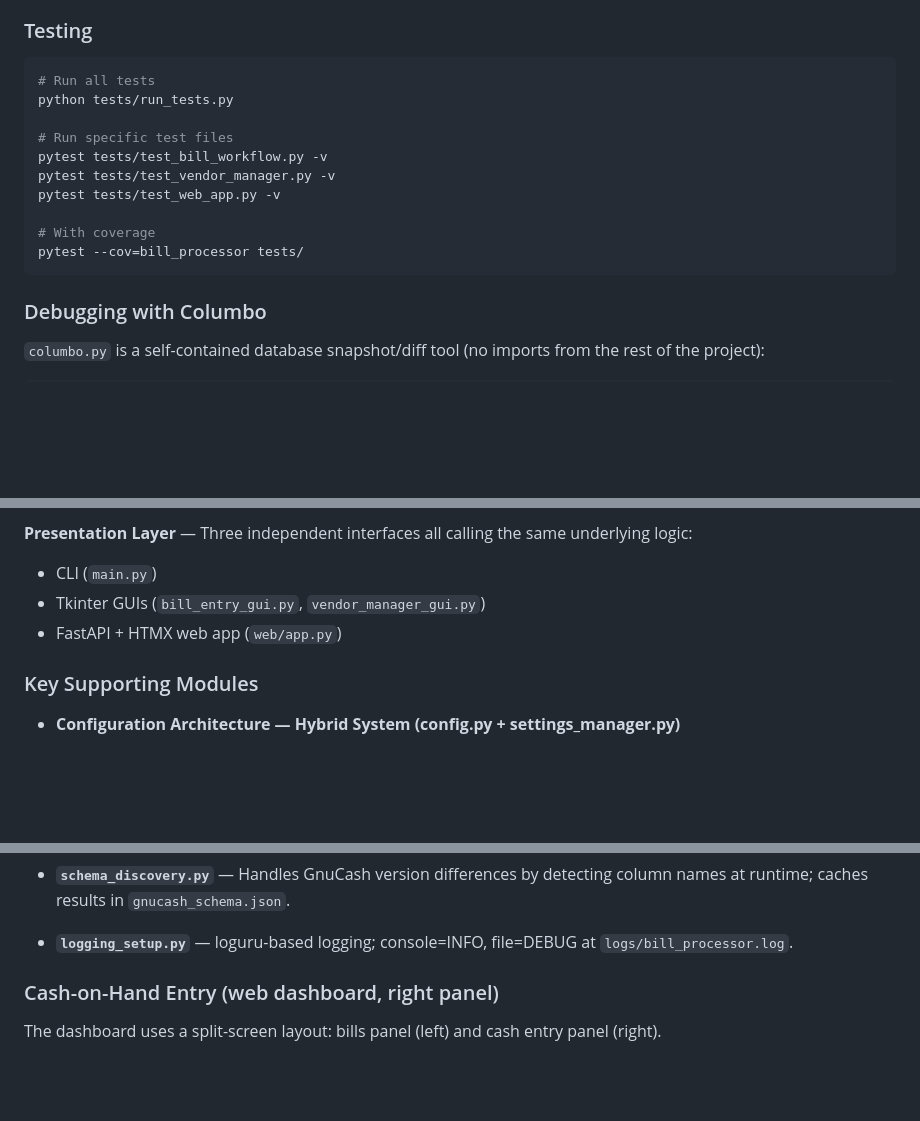
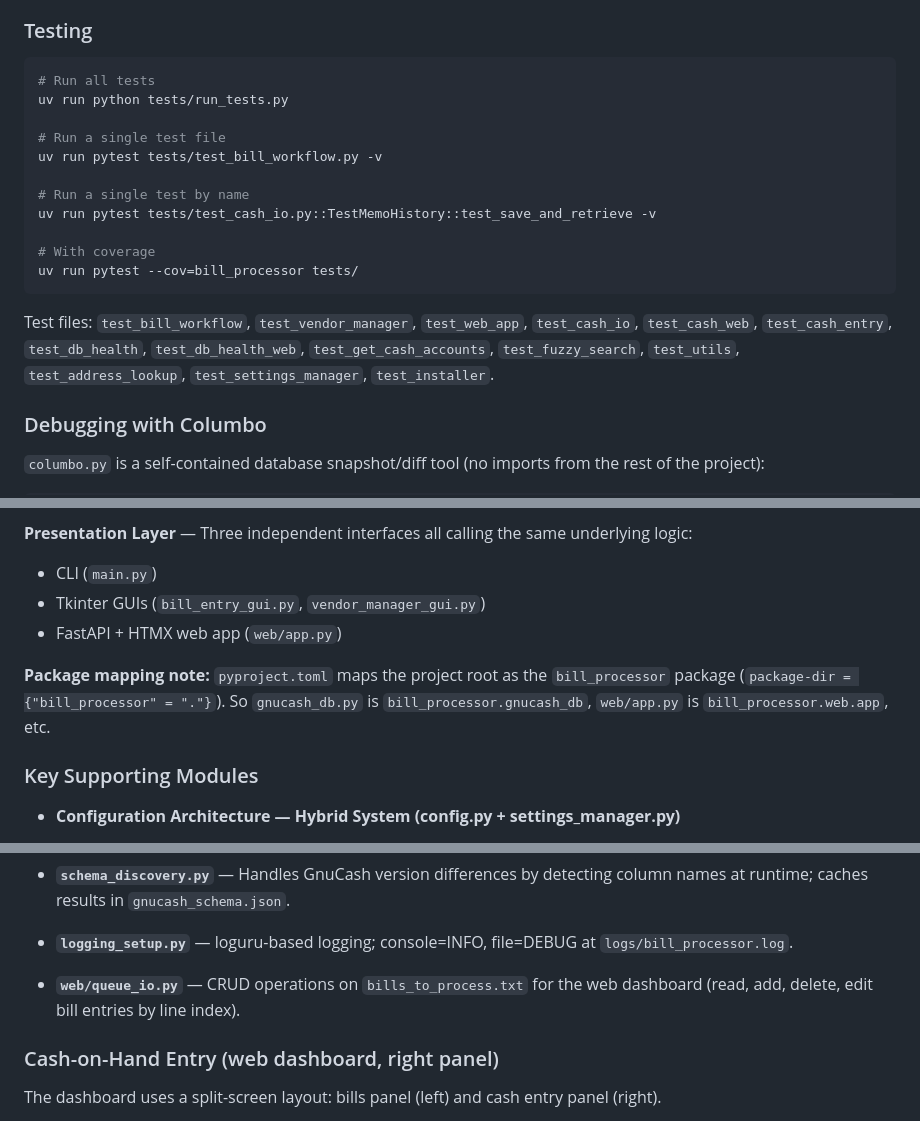
Before and after one commit to conradstorz/GnuCash_Bills_and_Income, a Markdown page: CLAUDE.md, 3 parts joined by grey strips. Drawn GitHub-style; blank space fills up the shorter version.

Commit message:
docs: update CLAUDE.md and add lock management test spec/plan
Co-Authored-By: Claude Sonnet 4.6 <noreply@anthropic.com>

````diff
--- a/CLAUDE.md
+++ b/CLAUDE.md
@@ -38,16 +38,19 @@ uv run python install.py
 
 ```bash
 # Run all tests
-python tests/run_tests.py
+uv run python tests/run_tests.py
 
-# Run specific test files
-pytest tests/test_bill_workflow.py -v
-pytest tests/test_vendor_manager.py -v
-pytest tests/test_web_app.py -v
+# Run a single test file
+uv run pytest tests/test_bill_workflow.py -v
+
+# Run a single test by name
+uv run pytest tests/test_cash_io.py::TestMemoHistory::test_save_and_retrieve -v
 
 # With coverage
-pytest --cov=bill_processor tests/
+uv run pytest --cov=bill_processor tests/
 ```
+
+Test files: `test_bill_workflow`, `test_vendor_manager`, `test_web_app`, `test_cash_io`, `test_cash_web`, `test_cash_entry`, `test_db_health`, `test_db_health_web`, `test_get_cash_accounts`, `test_fuzzy_search`, `test_utils`, `test_address_lookup`, `test_settings_manager`, `test_installer`.
 
 ### Debugging with Columbo
 
@@ -77,6 +80,8 @@ python columbo.py path/to/book.gnucash
 - CLI (`main.py`)
 - Tkinter GUIs (`bill_entry_gui.py`, `vendor_manager_gui.py`)
 - FastAPI + HTMX web app (`web/app.py`)
+
+**Package mapping note:** `pyproject.toml` maps the project root as the `bill_processor` package (`package-dir = {"bill_processor" = "."}`). So `gnucash_db.py` is `bill_processor.gnucash_db`, `web/app.py` is `bill_processor.web.app`, etc.
 
 ### Key Supporting Modules
 
@@ -120,6 +125,7 @@ python columbo.py path/to/book.gnucash
 
 - **`schema_discovery.py`** — Handles GnuCash version differences by detecting column names at runtime; caches results in `gnucash_schema.json`.
 - **`logging_setup.py`** — loguru-based logging; console=INFO, file=DEBUG at `logs/bill_processor.log`.
+- **`web/queue_io.py`** — CRUD operations on `bills_to_process.txt` for the web dashboard (read, add, delete, edit bill entries by line index).
 
 ### Cash-on-Hand Entry (web dashboard, right panel)
 
````
Also changed, not shown: 2 other files.
